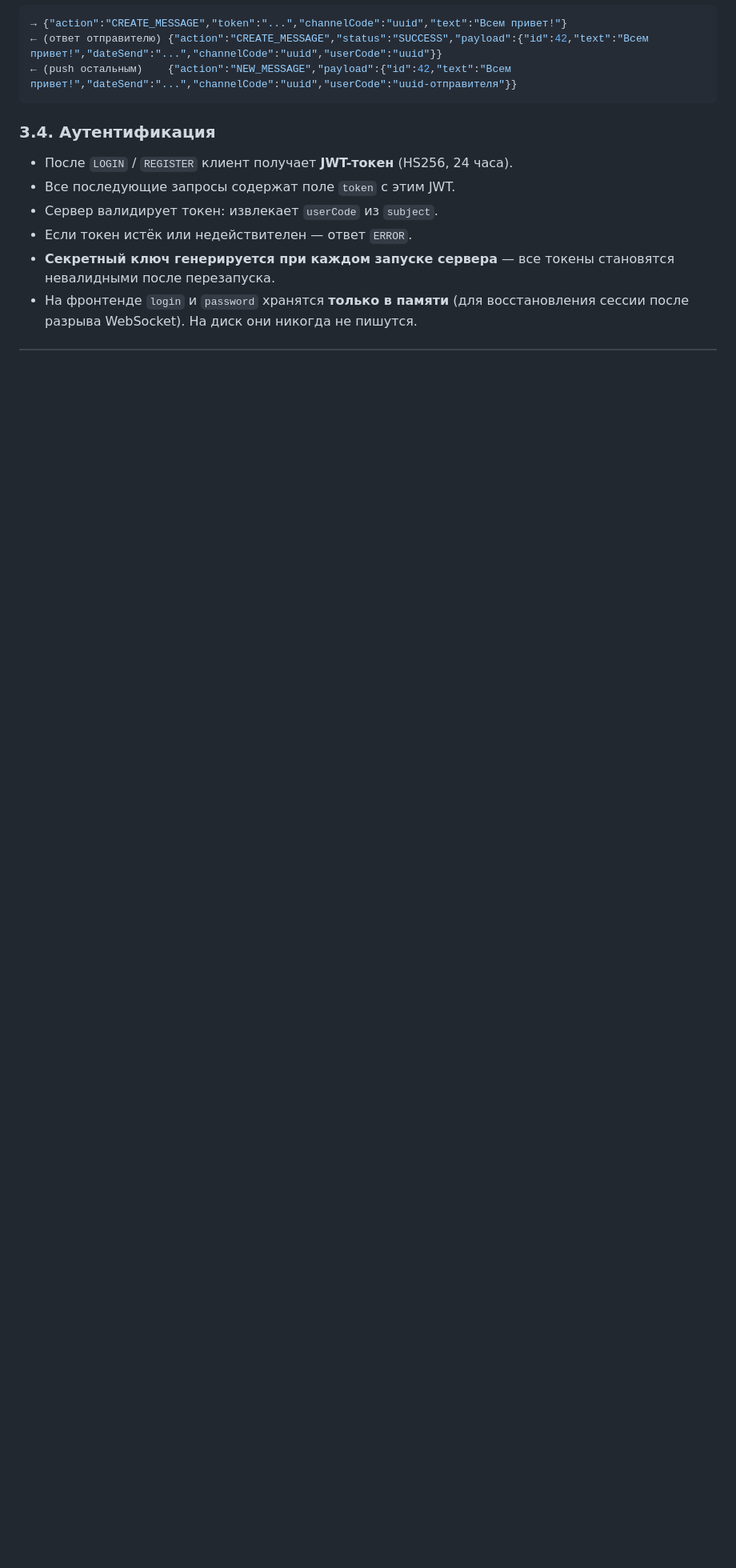
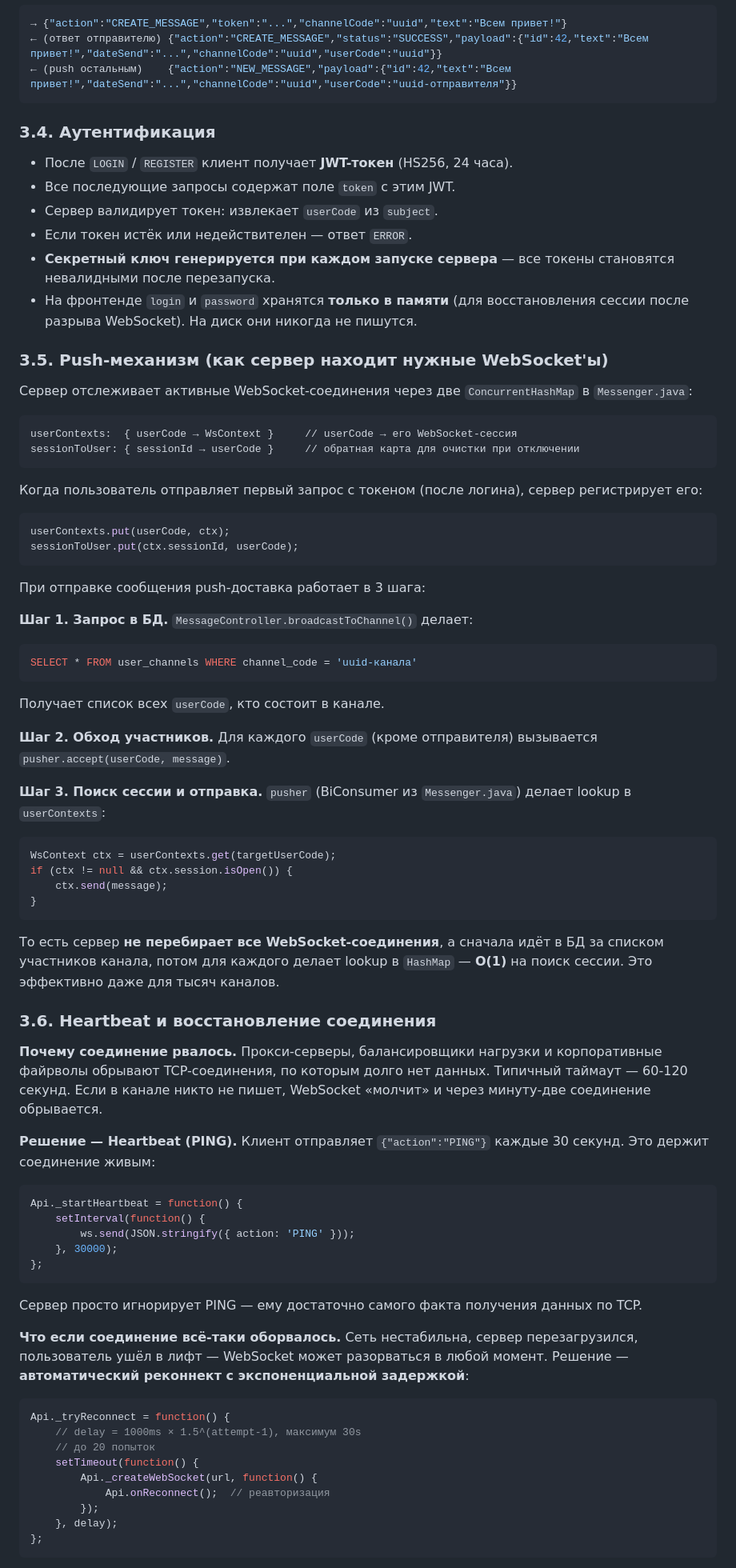
Before and after one commit to AbominablePutridity/JavalinWebSocketMessenger, a Markdown page: README.md, the part around one of its changes. Shown at 80% size. Rendered like a GitHub page; blank space fills up the shorter version.

Commit message:
Небольшое дополнение документации

````diff
--- a/README.md
+++ b/README.md
@@ -241,3 +241,70 @@ Messenger/
 - Если токен истёк или недействителен — ответ `ERROR`.
 - **Секретный ключ генерируется при каждом запуске сервера** — все токены становятся невалидными после перезапуска.
 - На фронтенде `login` и `password` хранятся **только в памяти** (для восстановления сессии после разрыва WebSocket). На диск они никогда не пишутся.
+
+### 3.5. Push-механизм (как сервер находит нужные WebSocket'ы)
+
+Сервер отслеживает активные WebSocket-соединения через две `ConcurrentHashMap` в `Messenger.java`:
+
+```
+userContexts:  { userCode → WsContext }     // userCode → его WebSocket-сессия
+sessionToUser: { sessionId → userCode }     // обратная карта для очистки при отключении
+```
+
+Когда пользователь отправляет первый запрос с токеном (после логина), сервер регистрирует его:
+
+```java
+userContexts.put(userCode, ctx);
+sessionToUser.put(ctx.sessionId, userCode);
+```
+
+При отправке сообщения push-доставка работает в 3 шага:
+
+**Шаг 1. Запрос в БД.** `MessageController.broadcastToChannel()` делает:
+```sql
+SELECT * FROM user_channels WHERE channel_code = 'uuid-канала'
+```
+Получает список всех `userCode`, кто состоит в канале.
+
+**Шаг 2. Обход участников.** Для каждого `userCode` (кроме отправителя) вызывается `pusher.accept(userCode, message)`.
+
+**Шаг 3. Поиск сессии и отправка.** `pusher` (BiConsumer из `Messenger.java`) делает lookup в `userContexts`:
+```java
+WsContext ctx = userContexts.get(targetUserCode);
+if (ctx != null && ctx.session.isOpen()) {
+    ctx.send(message);
+}
+```
+
+То есть сервер **не перебирает все WebSocket-соединения**, а сначала идёт в БД за списком участников канала, потом для каждого делает lookup в `HashMap` — **O(1)** на поиск сессии. Это эффективно даже для тысяч каналов.
+
+### 3.6. Heartbeat и восстановление соединения
+
+**Почему соединение рвалось.** Прокси-серверы, балансировщики нагрузки и корпоративные файрволы обрывают TCP-соединения, по которым долго нет данных. Типичный таймаут — 60-120 секунд. Если в канале никто не пишет, WebSocket «молчит» и через минуту-две соединение обрывается.
+
+**Решение — Heartbeat (PING).** Клиент отправляет `{"action":"PING"}` каждые 30 секунд. Это держит соединение живым:
+
+```javascript
+Api._startHeartbeat = function() {
+    setInterval(function() {
+        ws.send(JSON.stringify({ action: 'PING' }));
+    }, 30000);
+};
+```
+
+Сервер просто игнорирует PING — ему достаточно самого факта получения данных по TCP.
+
+**Что если соединение всё-таки оборвалось.** Сеть нестабильна, сервер перезагрузился, пользователь ушёл в лифт — WebSocket может разорваться в любой момент. Решение — **автоматический реконнект с экспоненциальной задержкой**:
+
+```javascript
+Api._tryReconnect = function() {
+    // delay = 1000ms × 1.5^(attempt-1), максимум 30s
+    // до 20 попыток
+    setTimeout(function() {
+        Api._createWebSocket(url, function() {
+            Api.onReconnect();  // реавторизация
+        });
+    }, delay);
+};
+```
+
````
Also changed, not shown: other parts of README.md (+19 -0 lines).
